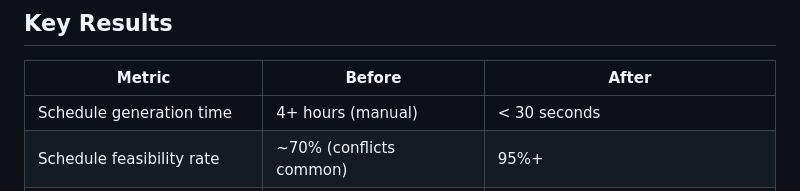
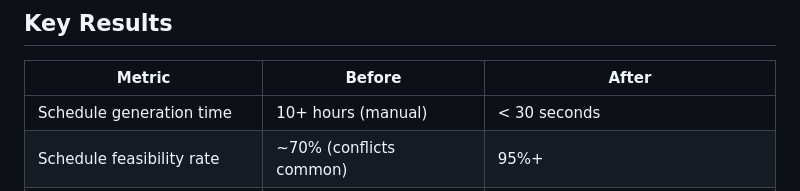
Before and after one commit to MYASHWANTHREDDY/csuf-scheduler, a Markdown page: README.md, the part around the change. Drawn GitHub-style.

Commit message:
Update schedule generation time metric in README

```diff
--- a/README.md
+++ b/README.md
@@ -23,7 +23,7 @@ A production-grade scheduling platform where supervisors configure constraints o
 
 | Metric | Before | After |
 |--------|--------|-------|
-| Schedule generation time | 4+ hours (manual) | < 30 seconds |
+| Schedule generation time | 10+ hours (manual) | < 30 seconds |
 | Schedule feasibility rate | ~70% (conflicts common) | 95%+ |
 | Supervisor scheduling effort | Baseline | ~60% reduction |
 | Constraint violations | Manual enforcement | Zero (hard constraints guaranteed) |
```
